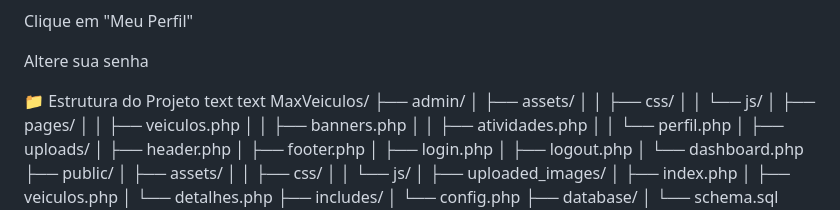
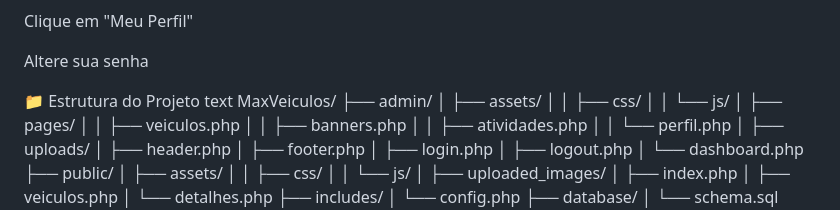
Before and after one commit to vitorgusmao-dev/MaxVeiculos, a Markdown page: README.md, the part around the change. GitHub-like rendering.

```diff
--- a/README.md
+++ b/README.md
@@ -127,7 +127,6 @@ Clique em "Meu Perfil"
 Altere sua senha
 
 📁 Estrutura do Projeto
-text
 text
 MaxVeiculos/
 ├── admin/
```
